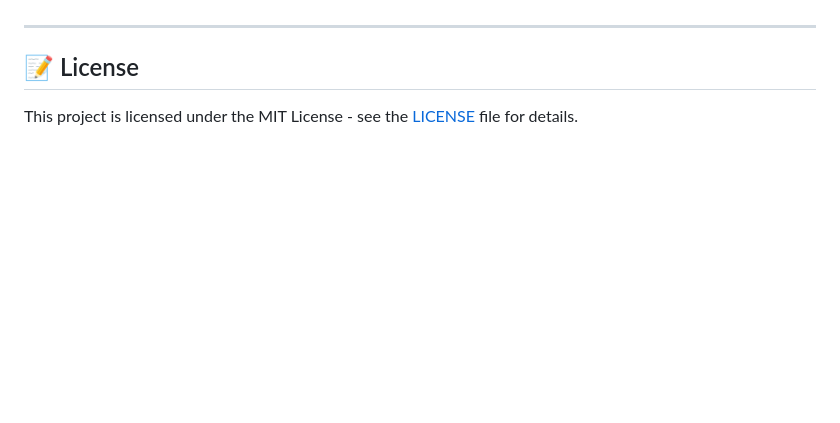
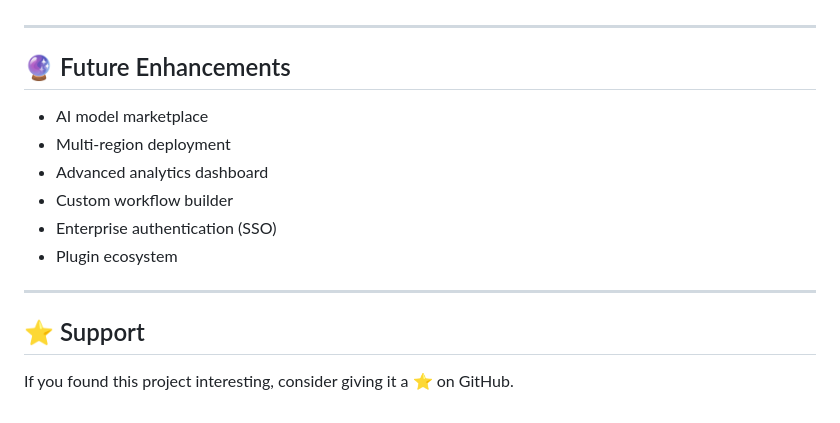
Before and after one commit to AyushKhot05/NeuralFlow, a Markdown page: README.md, the part around the change. Drawn GitHub-style; blank space fills up the shorter version.

```diff
--- a/README.md
+++ b/README.md
@@ -93,6 +93,17 @@ NeuralFlow is designed to meet strict security and reliability criteria:
 
 ---
 
-## 📝 License
+## 🔮 Future Enhancements
 
-This project is licensed under the MIT License - see the [LICENSE](LICENSE) file for details.
+- AI model marketplace
+- Multi-region deployment
+- Advanced analytics dashboard
+- Custom workflow builder
+- Enterprise authentication (SSO)
+- Plugin ecosystem
+
+---
+
+## ⭐ Support
+
+If you found this project interesting, consider giving it a ⭐ on GitHub.
```
